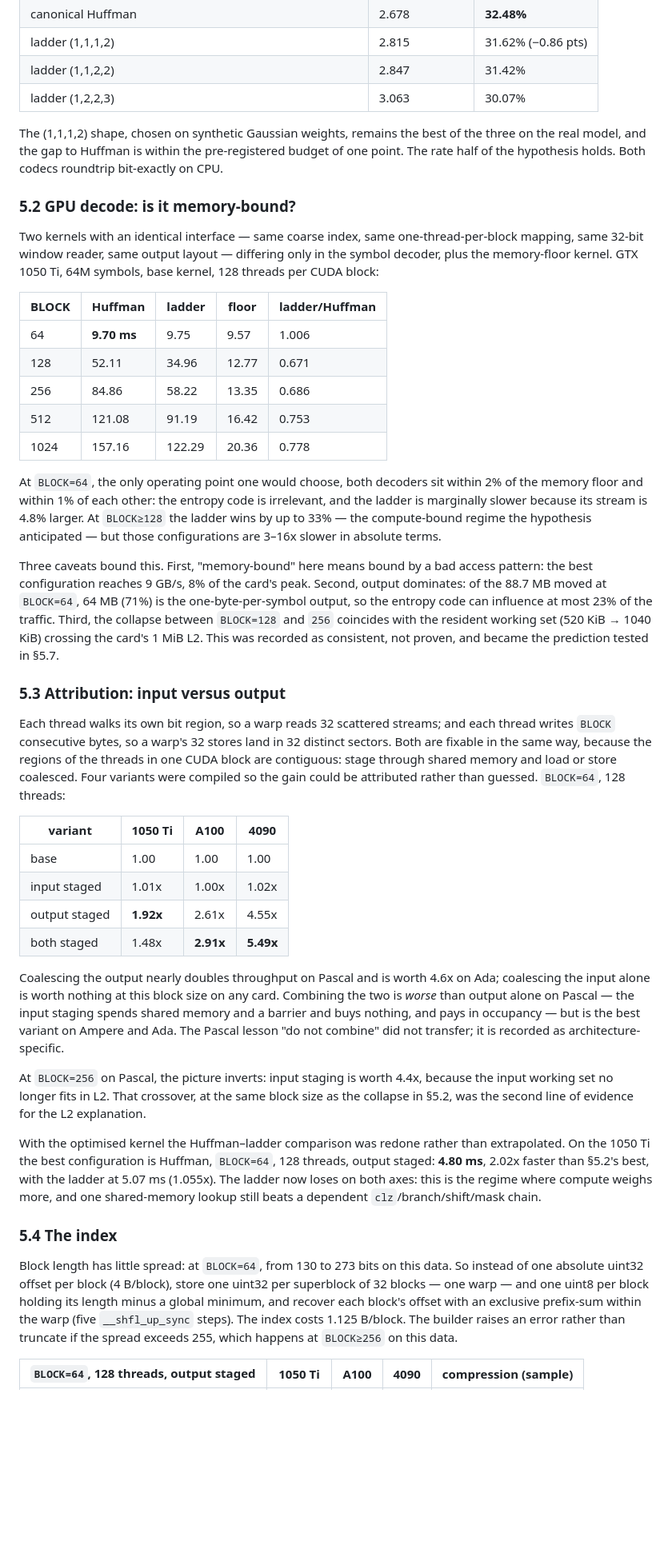
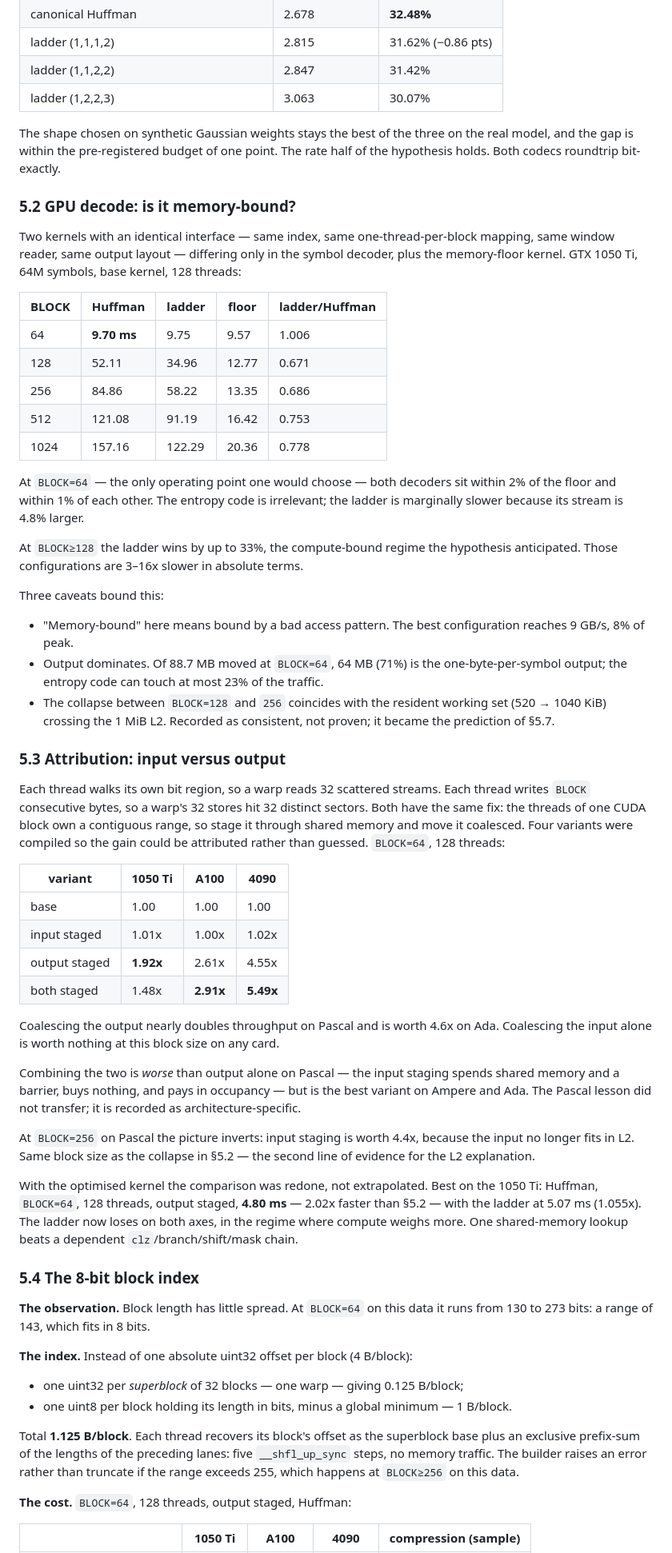
Before and after one commit to ArnauFerma/bf16-exponent-compression, a Markdown page: paper/report.md, the part around one of its changes. Shown at 80% size. Drawn GitHub-style; blank space fills up the shorter version.

```diff
--- a/paper/report.md
+++ b/paper/report.md
@@ -90,11 +117,11 @@ The design was developed and the attribution experiments were first run on the 1
 | ladder (1,1,2,2) | 2.847 | 31.42% |
 | ladder (1,2,2,3) | 3.063 | 30.07% |
 
-The (1,1,1,2) shape, chosen on synthetic Gaussian weights, remains the best of the three on the real model, and the gap to Huffman is within the pre-registered budget of one point. The rate half of the hypothesis holds. Both codecs roundtrip bit-exactly on CPU.
+The shape chosen on synthetic Gaussian weights stays the best of the three on the real model, and the gap is within the pre-registered budget of one point. The rate half of the hypothesis holds. Both codecs roundtrip bit-exactly.
 
 ### 5.2 GPU decode: is it memory-bound?
 
-Two kernels with an identical interface — same coarse index, same one-thread-per-block mapping, same 32-bit window reader, same output layout — differing only in the symbol decoder, plus the memory-floor kernel. GTX 1050 Ti, 64M symbols, base kernel, 128 threads per CUDA block:
+Two kernels with an identical interface — same index, same one-thread-per-block mapping, same window reader, same output layout — differing only in the symbol decoder, plus the memory-floor kernel. GTX 1050 Ti, 64M symbols, base kernel, 128 threads:
 
 | BLOCK | Huffman | ladder | floor | ladder/Huffman |
 |---|---|---|---|---|
@@ -104,13 +131,19 @@ Two kernels with an identical interface — same coarse index, same one-thread-p
 | 512 | 121.08 | 91.19 | 16.42 | 0.753 |
 | 1024 | 157.16 | 122.29 | 20.36 | 0.778 |
 
-At `BLOCK=64`, the only operating point one would choose, both decoders sit within 2% of the memory floor and within 1% of each other: the entropy code is irrelevant, and the ladder is marginally slower because its stream is 4.8% larger. At `BLOCK≥128` the ladder wins by up to 33% — the compute-bound regime the hypothesis anticipated — but those configurations are 3–16x slower in absolute terms.
+At `BLOCK=64` — the only operating point one would choose — both decoders sit within 2% of the floor and within 1% of each other. The entropy code is irrelevant; the ladder is marginally slower because its stream is 4.8% larger.
 
-Three caveats bound this. First, "memory-bound" here means bound by a bad access pattern: the best configuration reaches 9 GB/s, 8% of the card's peak. Second, output dominates: of the 88.7 MB moved at `BLOCK=64`, 64 MB (71%) is the one-byte-per-symbol output, so the entropy code can influence at most 23% of the traffic. Third, the collapse between `BLOCK=128` and `256` coincides with the resident working set (520 KiB → 1040 KiB) crossing the card's 1 MiB L2. This was recorded as consistent, not proven, and became the prediction tested in §5.7.
+At `BLOCK≥128` the ladder wins by up to 33%, the compute-bound regime the hypothesis anticipated. Those configurations are 3–16x slower in absolute terms.
+
+Three caveats bound this:
+
+- "Memory-bound" here means bound by a bad access pattern. The best configuration reaches 9 GB/s, 8% of peak.
+- Output dominates. Of 88.7 MB moved at `BLOCK=64`, 64 MB (71%) is the one-byte-per-symbol output; the entropy code can touch at most 23% of the traffic.
+- The collapse between `BLOCK=128` and `256` coincides with the resident working set (520 → 1040 KiB) crossing the 1 MiB L2. Recorded as consistent, not proven; it became the prediction of §5.7.
 
 ### 5.3 Attribution: input versus output
 
-Each thread walks its own bit region, so a warp reads 32 scattered streams; and each thread writes `BLOCK` consecutive bytes, so a warp's 32 stores land in 32 distinct sectors. Both are fixable in the same way, because the regions of the threads in one CUDA block are contiguous: stage through shared memory and load or store coalesced. Four variants were compiled so the gain could be attributed rather than guessed. `BLOCK=64`, 128 threads:
+Each thread walks its own bit region, so a warp reads 32 scattered streams. Each thread writes `BLOCK` consecutive bytes, so a warp's 32 stores hit 32 distinct sectors. Both have the same fix: the threads of one CUDA block own a contiguous range, so stage it through shared memory and move it coalesced. Four variants were compiled so the gain could be attributed rather than guessed. `BLOCK=64`, 128 threads:
 
 | variant | 1050 Ti | A100 | 4090 |
 |---|---|---|---|
@@ -119,15 +152,26 @@ Each thread walks its own bit region, so a warp reads 32 scattered streams; and
 | output staged | **1.92x** | 2.61x | 4.55x |
 | both staged | 1.48x | **2.91x** | **5.49x** |
 
-Coalescing the output nearly doubles throughput on Pascal and is worth 4.6x on Ada; coalescing the input alone is worth nothing at this block size on any card. Combining the two is *worse* than output alone on Pascal — the input staging spends shared memory and a barrier and buys nothing, and pays in occupancy — but is the best variant on Ampere and Ada. The Pascal lesson "do not combine" did not transfer; it is recorded as architecture-specific.
+Coalescing the output nearly doubles throughput on Pascal and is worth 4.6x on Ada. Coalescing the input alone is worth nothing at this block size on any card.
 
-At `BLOCK=256` on Pascal, the picture inverts: input staging is worth 4.4x, because the input working set no longer fits in L2. That crossover, at the same block size as the collapse in §5.2, was the second line of evidence for the L2 explanation.
+Combining the two is *worse* than output alone on Pascal — the input staging spends shared memory and a barrier, buys nothing, and pays in occupancy — but is the best variant on Ampere and Ada. The Pascal lesson did not transfer; it is recorded as architecture-specific.
 
-With the optimised kernel the Huffman–ladder comparison was redone rather than extrapolated. On the 1050 Ti the best configuration is Huffman, `BLOCK=64`, 128 threads, output staged: **4.80 ms**, 2.02x faster than §5.2's best, with the ladder at 5.07 ms (1.055x). The ladder now loses on both axes: this is the regime where compute weighs more, and one shared-memory lookup still beats a dependent `clz`/branch/shift/mask chain.
+At `BLOCK=256` on Pascal the picture inverts: input staging is worth 4.4x, because the input no longer fits in L2. Same block size as the collapse in §5.2 — the second line of evidence for the L2 explanation.
 
-### 5.4 The index
+With the optimised kernel the comparison was redone, not extrapolated. Best on the 1050 Ti: Huffman, `BLOCK=64`, 128 threads, output staged, **4.80 ms** — 2.02x faster than §5.2 — with the ladder at 5.07 ms (1.055x). The ladder now loses on both axes, in the regime where compute weighs more. One shared-memory lookup beats a dependent `clz`/branch/shift/mask chain.
 
-Block length has little spread: at `BLOCK=64`, from 130 to 273 bits on this data. So instead of one absolute uint32 offset per block (4 B/block), store one uint32 per superblock of 32 blocks — one warp — and one uint8 per block holding its length minus a global minimum, and recover each block's offset with an exclusive prefix-sum within the warp (five `__shfl_up_sync` steps). The index costs 1.125 B/block. The builder raises an error rather than truncate if the spread exceeds 255, which happens at `BLOCK≥256` on this data.
+### 5.4 The 8-bit block index
 
-| `BLOCK=64`, 128 threads, output staged | 1050 Ti | A100 | 4090 | compression (sample) |
+**The observation.** Block length has little spread. At `BLOCK=64` on this data it runs from 130 to 273 bits: a range of 143, which fits in 8 bits.
+
+**The index.** Instead of one absolute uint32 offset per block (4 B/block):
+
+- one uint32 per *superblock* of 32 blocks — one warp — giving 0.125 B/block;
+- one uint8 per block holding its length in bits, minus a global minimum — 1 B/block.
+
+Total **1.125 B/block**. Each thread recovers its block's offset as the superblock base plus an exclusive prefix-sum of the lengths of the preceding lanes: five `__shfl_up_sync` steps, no memory traffic. The builder raises an error rather than truncate if the range exceeds 255, which happens at `BLOCK≥256` on this data.
+
+**The cost.** `BLOCK=64`, 128 threads, output staged, Huffman:
+
+| | 1050 Ti | A100 | 4090 | compression (sample) |
 |---|---|---|---|---|
```
Also changed, not shown: other parts of paper/report.md (+103 -65 lines).
